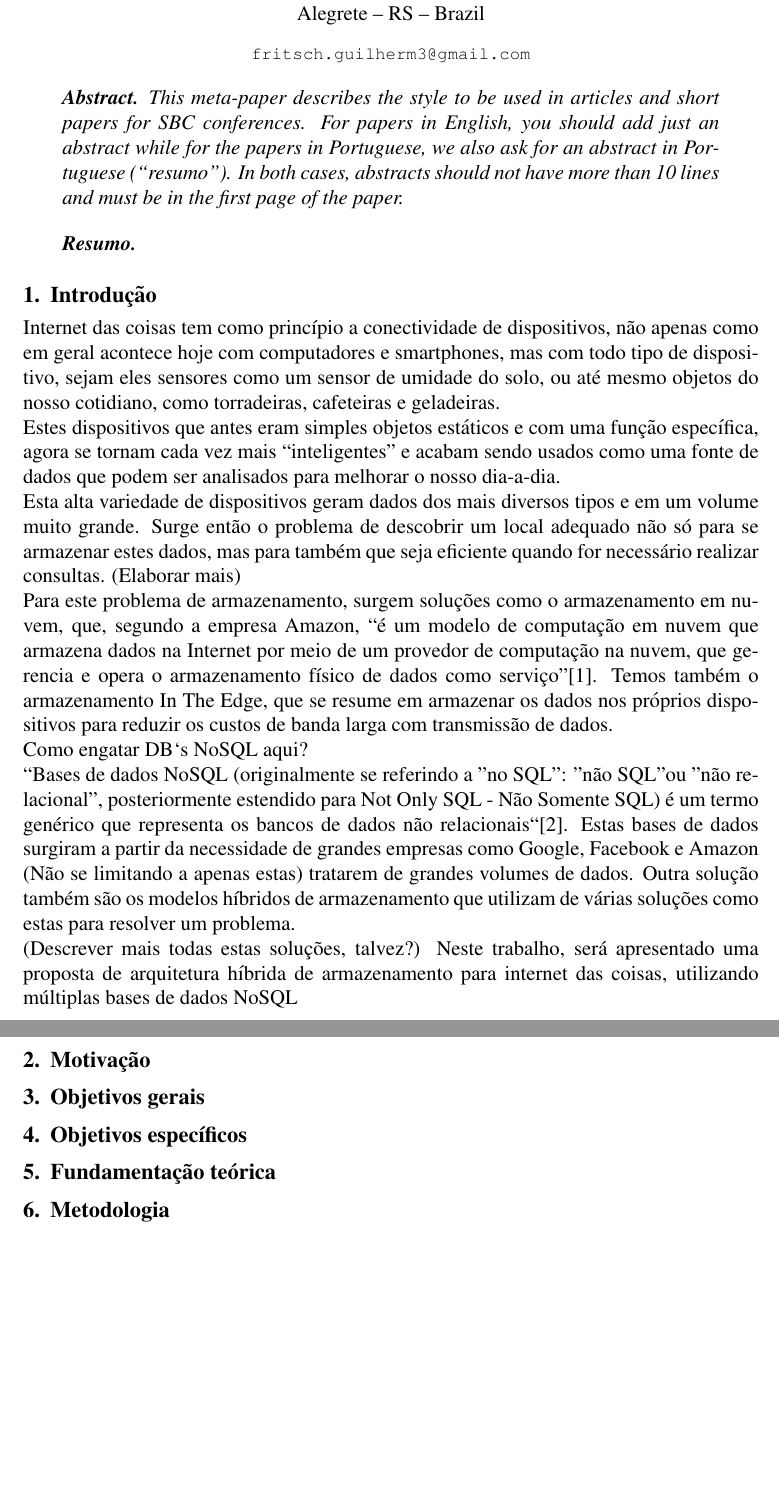
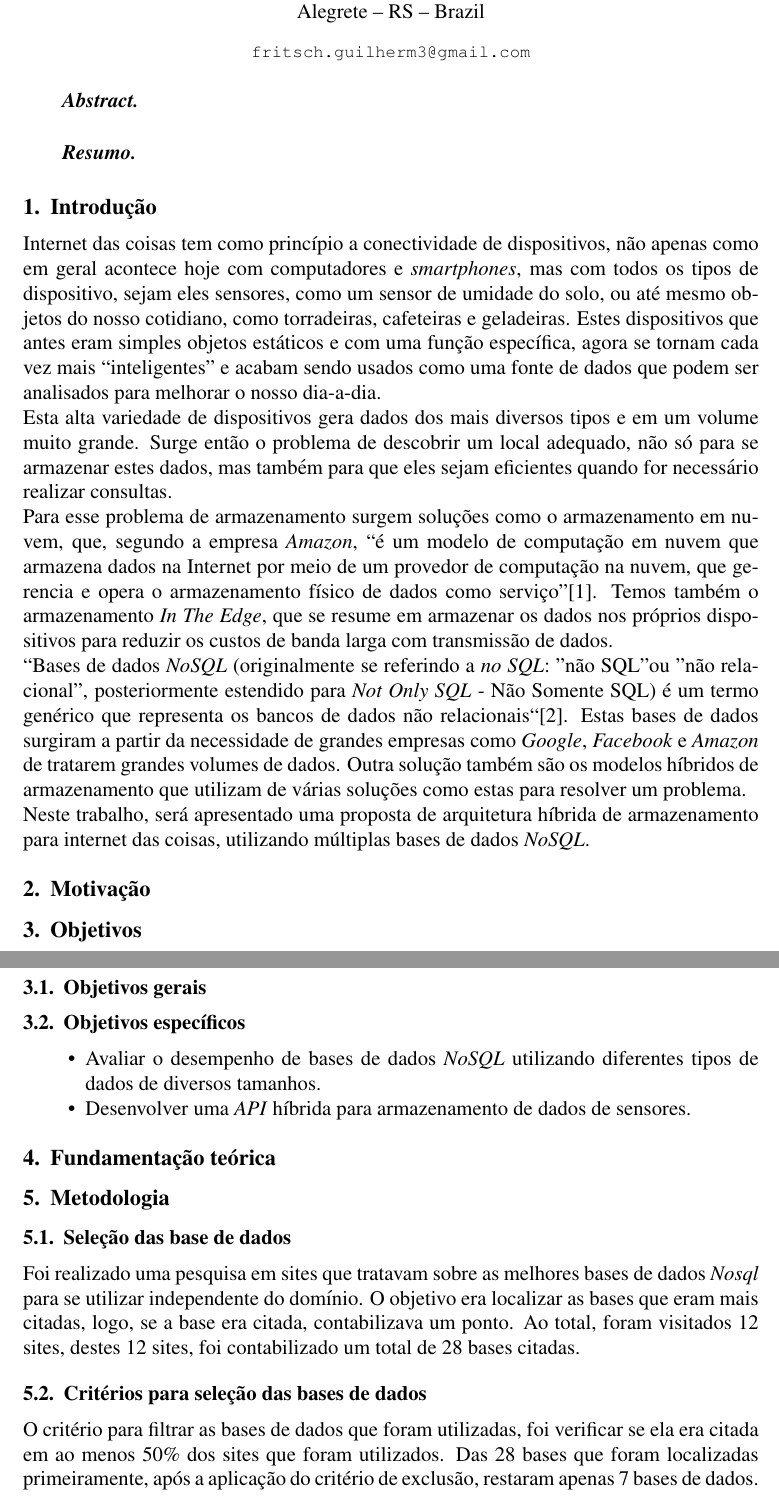
Before and after one commit to LuizFritsch/TCC_1_Arquitetura-H-brida-Armazenamento-IoT, a LaTeX paper (Template_SBC/template-latex/sbc-template.tex): two parts of pages 1 and 2 of 3 before the commit and two parts of pages 1 and 2 of 4 after it, joined at a grey line, cut so that both start at the same text, the shorter picture padded with empty space. Compiled offline with pdfLaTeX.

Commit message:
Updates from Overleaf

```diff
--- a/Template_SBC/template-latex/sbc-template.tex
+++ b/Template_SBC/template-latex/sbc-template.tex
@@ -2,12 +2,9 @@
 
 \usepackage{sbc-template}
 \usepackage{graphicx,url}
+\usepackage[portuguese]{babel}
 \usepackage[utf8]{inputenc}
-\usepackage[brazil]{babel}
-\usepackage[latin1]{inputenc}
 
-
-\sloppy
 
 \title{Arquitetura Híbrida para Armazenamento de Dados em Internet das Coisas}
 \author{Luiz G. Fritsch\inst{1}}
@@ -24,11 +21,7 @@
 \maketitle
 
 \begin{abstract}
-  This meta-paper describes the style to be used in articles and short papers
-  for SBC conferences. For papers in English, you should add just an abstract
-  while for the papers in Portuguese, we also ask for an abstract in
-  Portuguese (``resumo''). In both cases, abstracts should not have more than
-  10 lines and must be in the first page of the paper.
+
 \end{abstract}
 
 \begin{resumo}
@@ -38,42 +31,49 @@
 
 \section{Introdução}
 
-Internet das coisas tem como princípio a conectividade de dispositivos, não apenas como em geral acontece hoje com computadores e smartphones, mas com todo tipo de dispositivo, sejam eles sensores como um sensor de umidade do solo,  ou até mesmo objetos do nosso cotidiano, como torradeiras, cafeteiras e geladeiras.\\
-Estes dispositivos que antes eram simples objetos estáticos e com uma função específica, agora se tornam cada vez mais “inteligentes” e acabam sendo usados como uma fonte de dados que podem ser analisados para melhorar o nosso dia-a-dia.\\
-Esta alta variedade de dispositivos geram dados dos mais diversos tipos e em um volume muito grande. Surge então o problema de descobrir um local adequado não só para se armazenar estes dados, mas para também que seja eficiente quando for necessário realizar consultas. (Elaborar mais)\\
-Para este problema de armazenamento, surgem soluções como o armazenamento em nuvem, que, segundo a empresa Amazon, “é um modelo de computação em nuvem que armazena dados na Internet por meio de um provedor de computação na nuvem, que gerencia e opera o armazenamento físico de dados como serviço”[1]. Temos também o armazenamento In The Edge, que se resume em armazenar os dados nos próprios dispositivos para reduzir os custos de banda larga com transmissão de dados. \\
-Como engatar DB`s NoSQL aqui?\\
-“Bases de dados NoSQL (originalmente se referindo a "no SQL": "não SQL" ou "não relacional", posteriormente estendido para Not Only SQL - Não Somente SQL) é um termo genérico que representa os bancos de dados não relacionais“[2]. Estas bases de dados surgiram a partir da necessidade de grandes empresas como Google, Facebook e Amazon (Não se limitando a apenas estas) tratarem de grandes volumes de dados.
+Internet das coisas tem como princípio a conectividade de dispositivos, não apenas como em geral acontece hoje com computadores e \textit{smartphones}, mas com todos os tipos de dispositivo, sejam eles sensores, como um sensor de umidade do solo,  ou até mesmo objetos do nosso cotidiano, como torradeiras, cafeteiras e geladeiras. Estes dispositivos que antes eram simples objetos estáticos e com uma função específica, agora se tornam cada vez mais “inteligentes” e acabam sendo usados como uma fonte de dados que podem ser analisados para melhorar o nosso dia-a-dia.\\
+Esta alta variedade de dispositivos gera dados dos mais diversos tipos e em um volume muito grande. Surge então o problema de descobrir um local adequado, não só para se armazenar estes dados, mas também para que eles sejam eficientes quando for necessário realizar consultas.\\
+Para esse problema de armazenamento surgem soluções como o armazenamento em nuvem, que, segundo a empresa \textit{Amazon}, “é um modelo de computação em nuvem que armazena dados na Internet por meio de um provedor de computação na nuvem, que gerencia e opera o armazenamento físico de dados como serviço”[1]. Temos também o armazenamento \textit{In The Edge}, que se resume em armazenar os dados nos próprios dispositivos para reduzir os custos de banda larga com transmissão de dados. \\
+“Bases de dados \textit{NoSQL} (originalmente se referindo a \textit{no SQL}: "não SQL" ou "não relacional", posteriormente estendido para \textit{Not Only SQL} - Não Somente SQL) é um termo genérico que representa os bancos de dados não relacionais“[2]. Estas bases de dados surgiram a partir da necessidade de grandes empresas como \textit{Google}, \textit{Facebook} e \textit{Amazon} de tratarem grandes volumes de dados.
 Outra solução também são os modelos híbridos de armazenamento que utilizam de várias soluções como estas para resolver um problema.\\
-(Descrever mais todas estas soluções, talvez?)
-Neste trabalho, será apresentado uma proposta de arquitetura híbrida de armazenamento para internet das coisas, utilizando múltiplas bases de dados NoSQL
+Neste trabalho, será apresentado uma proposta de arquitetura híbrida de armazenamento para internet das coisas, utilizando múltiplas bases de dados \textit{NoSQL}.
+
 
 \section{Motivação} \label{sec:Motivação}
 
 
-\section{Objetivos gerais}
+\section{Objetivos}
+Os objetivos que norteiam esse trabalho são apresentados nos itens  3.1 e 3.2, respectivamente.
 
 
+\subsection{Objetivos gerais}
 
-\section{Objetivos específicos}
+\subsection{Objetivos específicos}
+\begin{itemize}
+   \item Avaliar o desempenho de bases de dados \textit{NoSQL} utilizando diferentes tipos de dados de diversos tamanhos.
+   \item Desenvolver uma \textit{API} híbrida para armazenamento de dados de sensores.
+ \end{itemize}
 
 
 
 \section{Fundamentação teórica}
 
 
-
 \section{Metodologia}
+\subsection{Seleção das base de dados}
+Foi realizado uma pesquisa em sites que tratavam sobre as melhores bases de dados \textit{Nosql} para se utilizar independente do domínio. O objetivo era localizar as bases que eram mais citadas, logo, se a base era citada, contabilizava um ponto. Ao total, foram visitados 12 sites, destes 12 sites, foi contabilizado um total de 28 bases citadas.
+\subsection{Critérios para seleção das bases de dados}
+O critério para filtrar as bases de dados que foram utilizadas, foi verificar se ela era citada em ao menos 50\% dos sites que foram utilizados.  Das 28 bases que foram localizadas primeiramente, após a aplicação do critério de exclusão, restaram apenas 7 bases de dados.
+\subsection{Ambiente}
+Os experimentos foram realizados em um computador com processador \textit{AMD Ryzen} 5 1600 com frequência base de 3.2ghz e 19mb de \textit{cache}, Memória \textit{RAM} de 8GB operando a 2400MHz de frequência. O sistema operacional que foi utilizado foi o Ubuntu 16.04.
+\subsection{Dados utilizados}
 
 
 
 \section{Resultados Preliminares}
 
 
-
 \section{Figures and Captions}\label{sec:figs}
-
-
 
 
 \begin{figure}[ht]
```
